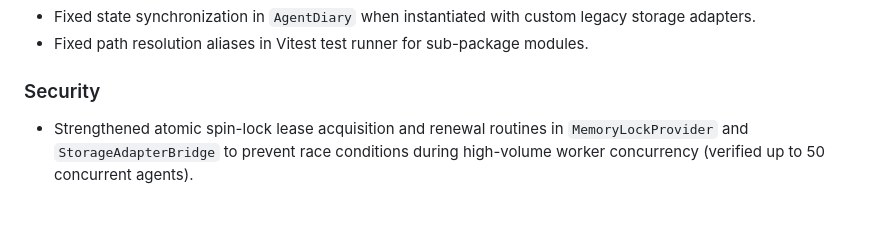
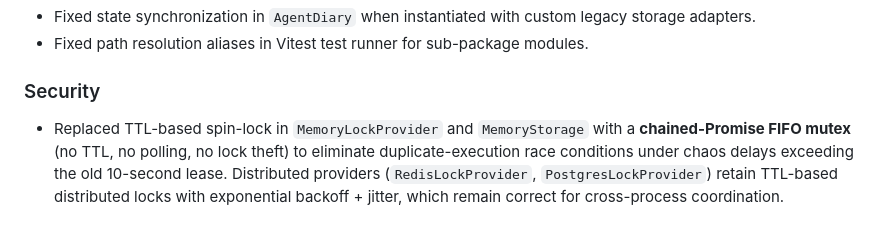
Before and after one commit to swapwarick/agent-diaries-core, a Markdown page: CHANGELOG.md, the part around the change. Drawn GitHub-style.

```diff
--- a/CHANGELOG.md
+++ b/CHANGELOG.md
@@ -64,4 +64,4 @@ All architectural enhancements have been delivered while preserving **100% backw
 - Fixed path resolution aliases in Vitest test runner for sub-package modules.
 
 ### Security
-- Strengthened atomic spin-lock lease acquisition and renewal routines in `MemoryLockProvider` and `StorageAdapterBridge` to prevent race conditions during high-volume worker concurrency (verified up to 50 concurrent agents).
+- Replaced TTL-based spin-lock in `MemoryLockProvider` and `MemoryStorage` with a **chained-Promise FIFO mutex** (no TTL, no polling, no lock theft) to eliminate duplicate-execution race conditions under chaos delays exceeding the old 10-second lease. Distributed providers (`RedisLockProvider`, `PostgresLockProvider`) retain TTL-based distributed locks with exponential backoff + jitter, which remain correct for cross-process coordination.
```
Also changed, not shown: README.md (+2 -2 lines).
